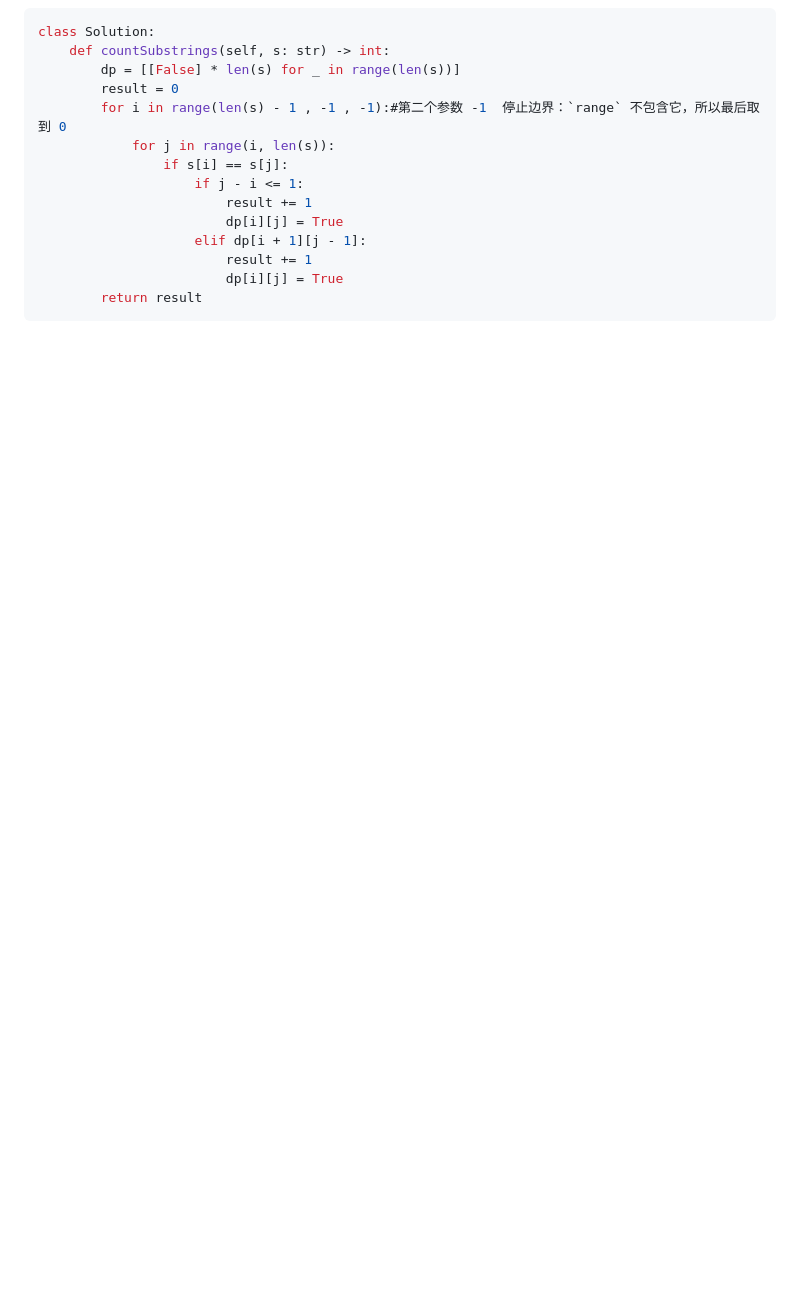
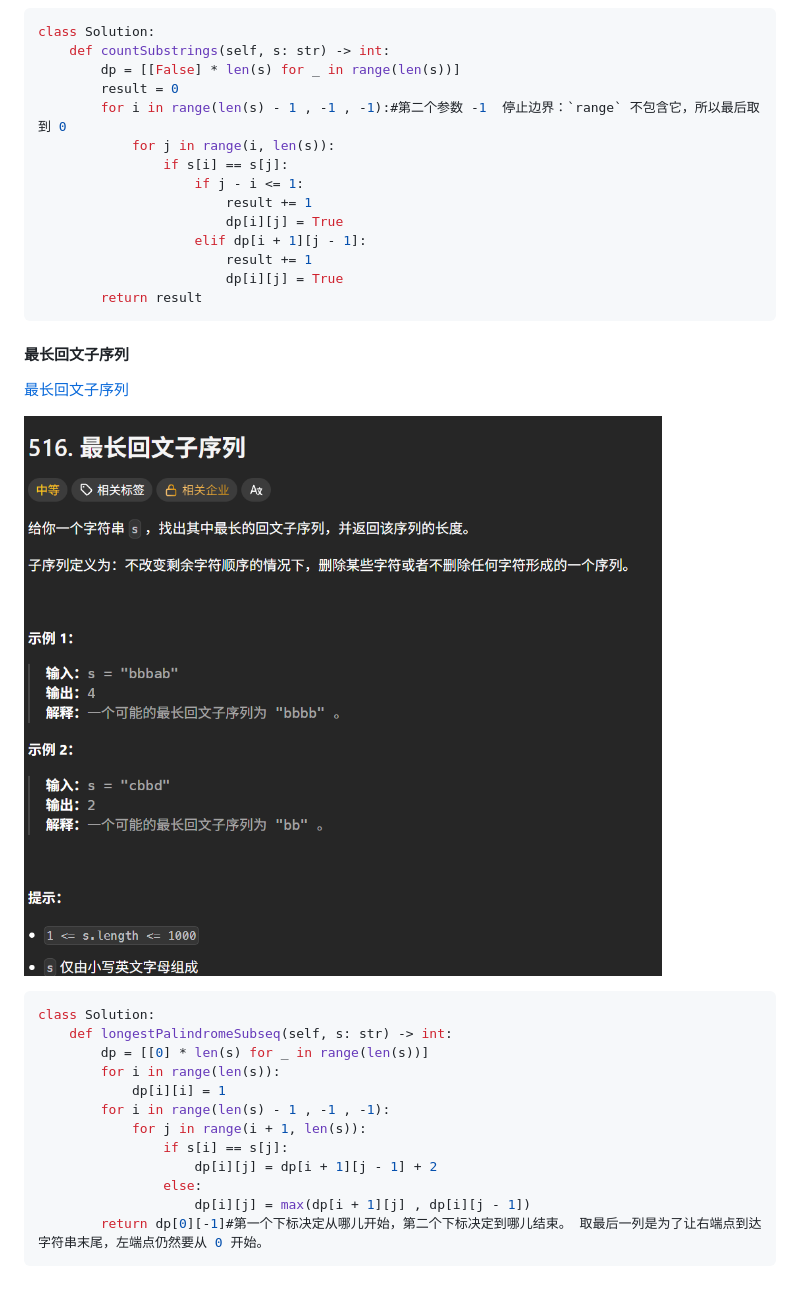
Before and after one commit to knee521/Algorithm-practice, a Markdown page: 动态规划/README.md, the part around one of its changes. GitHub-like rendering; pictures changed too: 动态规划/assets/longest-palindromic-subsequence.png (added); blank space fills up the shorter version.

Commit message:
summarize dynamic programming and add palindrome subsequence notes

````diff
--- a/动态规划/README.md
+++ b/动态规划/README.md
@@ -937,3 +943,24 @@ class Solution:
                         dp[i][j] = True
         return result
 ```
+
+#### 最长回文子序列
+
+[最长回文子序列](https://leetcode.cn/problems/longest-palindromic-subsequence/)
+
+![最长回文子序列学习截图](assets/longest-palindromic-subsequence.png)
+
+```python
+class Solution:
+    def longestPalindromeSubseq(self, s: str) -> int:
+        dp = [[0] * len(s) for _ in range(len(s))]
+        for i in range(len(s)):
+            dp[i][i] = 1
+        for i in range(len(s) - 1 , -1 , -1):
+            for j in range(i + 1, len(s)):
+                if s[i] == s[j]:
+                    dp[i][j] = dp[i + 1][j - 1] + 2
+                else:
+                    dp[i][j] = max(dp[i + 1][j] , dp[i][j - 1])
+        return dp[0][-1]#第一个下标决定从哪儿开始，第二个下标决定到哪儿结束。 取最后一列是为了让右端点到达字符串末尾，左端点仍然要从 0 开始。
+```
````
Also changed, not shown: other parts of 动态规划/README.md (+10 -4 lines).
